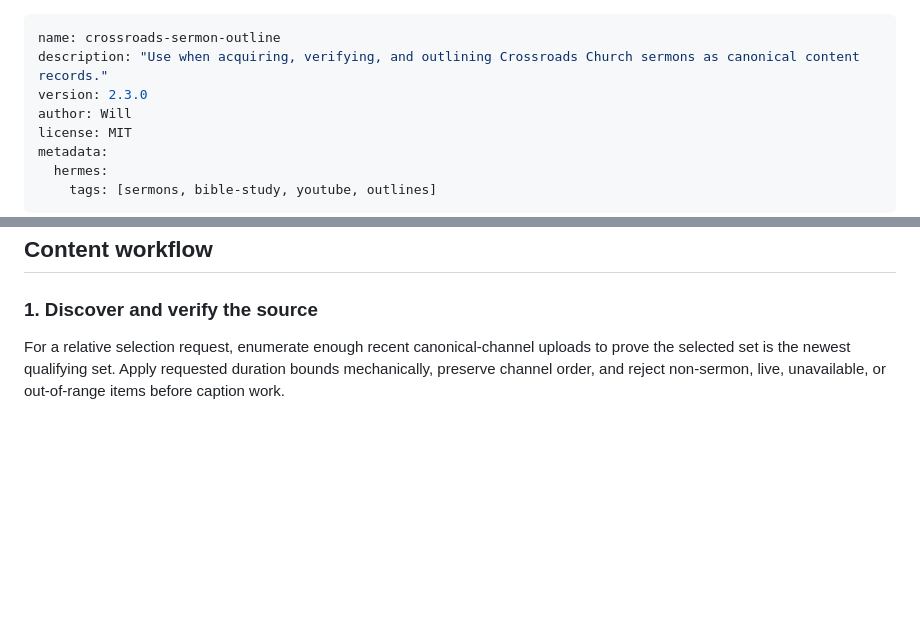
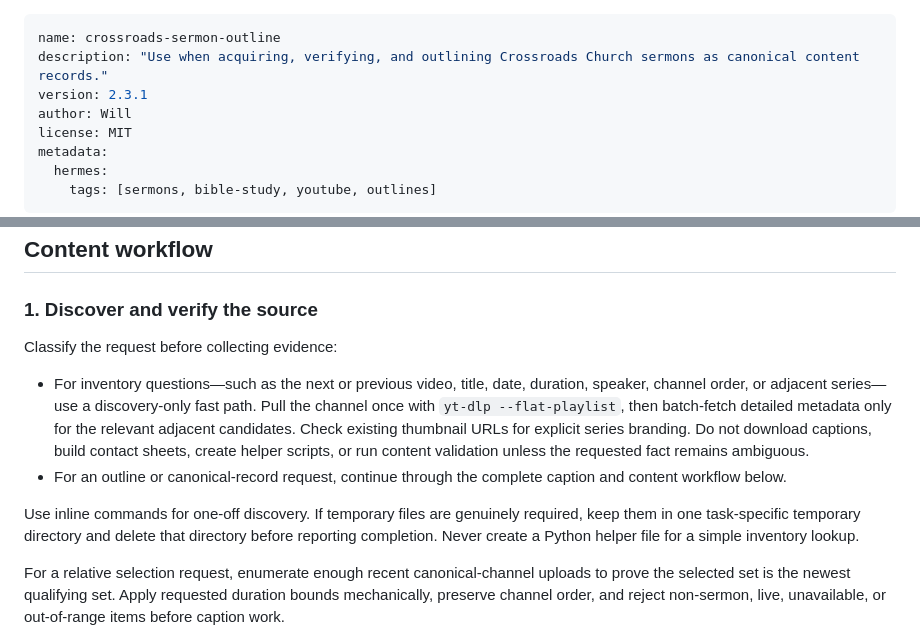
Before and after one commit to jeremy-windsor/crossroads-sermon-outlines, a Markdown page: SKILL.md, 2 parts joined by grey strips. Drawn GitHub-style; blank space fills up the shorter version.

Commit message:
docs: keep sermon inventory lookups lightweight

```diff
--- a/SKILL.md
+++ b/SKILL.md
@@ -1,7 +1,7 @@
 ---
 name: crossroads-sermon-outline
 description: "Use when acquiring, verifying, and outlining Crossroads Church sermons as canonical content records."
-version: 2.3.0
+version: 2.3.1
 author: Will
 license: MIT
 metadata:
@@ -52,6 +52,13 @@ Report exactly what failed. Let Jeremy choose whether to wait, approve Whisper o
 ## Content workflow
 
 ### 1. Discover and verify the source
+
+Classify the request before collecting evidence:
+
+- For inventory questions—such as the next or previous video, title, date, duration, speaker, channel order, or adjacent series—use a discovery-only fast path. Pull the channel once with `yt-dlp --flat-playlist`, then batch-fetch detailed metadata only for the relevant adjacent candidates. Check existing thumbnail URLs for explicit series branding. Do not download captions, build contact sheets, create helper scripts, or run content validation unless the requested fact remains ambiguous.
+- For an outline or canonical-record request, continue through the complete caption and content workflow below.
+
+Use inline commands for one-off discovery. If temporary files are genuinely required, keep them in one task-specific temporary directory and delete that directory before reporting completion. Never create a Python helper file for a simple inventory lookup.
 
 For a relative selection request, enumerate enough recent canonical-channel uploads to prove the selected set is the newest qualifying set. Apply requested duration bounds mechanically, preserve channel order, and reject non-sermon, live, unavailable, or out-of-range items before caption work.
 
```
